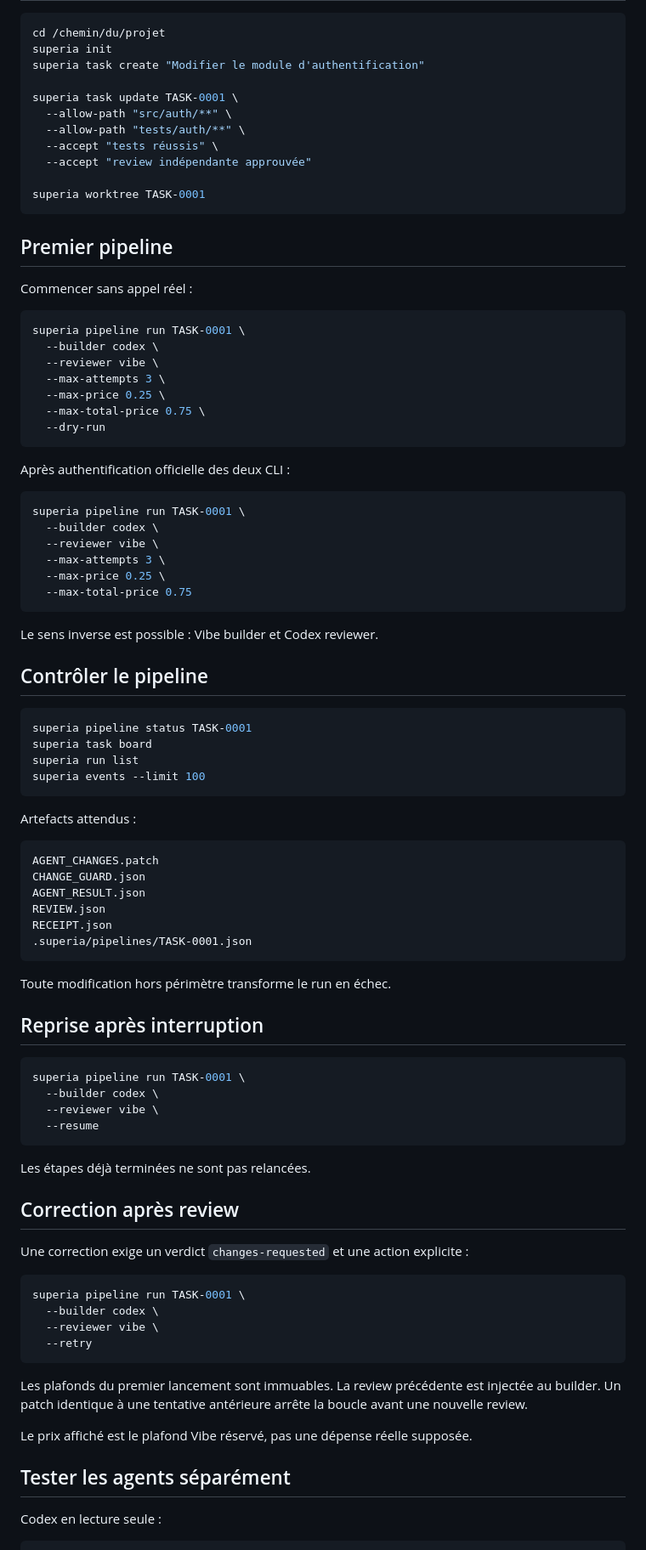
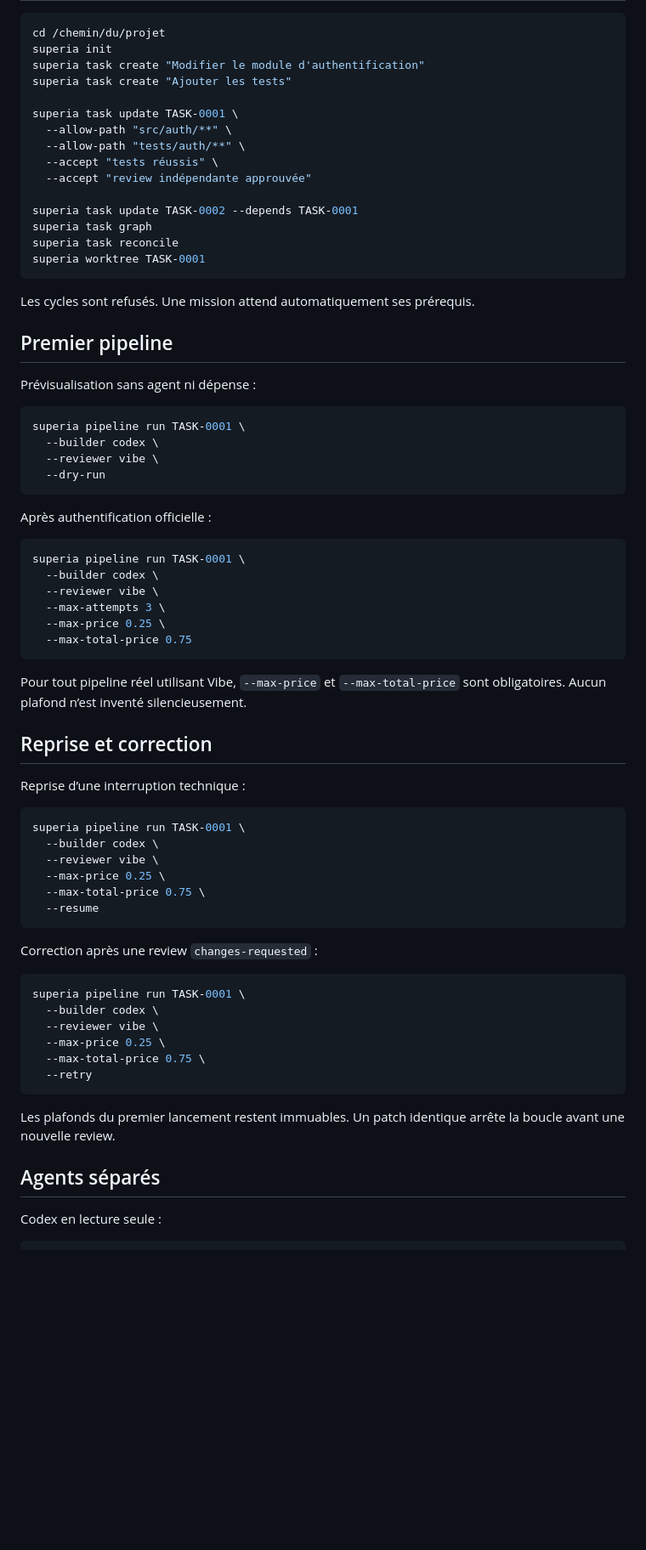
Before and after one commit to propann/super-ia, a Markdown page: docs/PI_INSTALL.md, the part around one of its changes. Shown at 85% size. Rendered like a GitHub page; blank space fills up the shorter version.

Commit message:
docs: update Raspberry Pi installation guide for 0.15

````diff
--- a/docs/PI_INSTALL.md
+++ b/docs/PI_INSTALL.md
@@ -61,6 +82,7 @@ Le rapport Bubblewrap doit avoir `passed: true` avant validation matérielle.
 cd /chemin/du/projet
 superia init
 superia task create "Modifier le module d'authentification"
+superia task create "Ajouter les tests"
 
 superia task update TASK-0001 \
   --allow-path "src/auth/**" \
@@ -68,24 +90,26 @@ superia task update TASK-0001 \
   --accept "tests réussis" \
   --accept "review indépendante approuvée"
 
+superia task update TASK-0002 --depends TASK-0001
+superia task graph
+superia task reconcile
 superia worktree TASK-0001
 ```
 
+Les cycles sont refusés. Une mission attend automatiquement ses prérequis.
+
 ## Premier pipeline
 
-Commencer sans appel réel :
+Prévisualisation sans agent ni dépense :
 
 ```bash
 superia pipeline run TASK-0001 \
   --builder codex \
   --reviewer vibe \
-  --max-attempts 3 \
-  --max-price 0.25 \
-  --max-total-price 0.75 \
   --dry-run
 ```
 
-Après authentification officielle des deux CLI :
+Après authentification officielle :
 
 ```bash
 superia pipeline run TASK-0001 \
@@ -96,57 +120,35 @@ superia pipeline run TASK-0001 \
   --max-total-price 0.75
 ```
 
-Le sens inverse est possible : Vibe builder et Codex reviewer.
+Pour tout pipeline réel utilisant Vibe, `--max-price` et `--max-total-price` sont obligatoires. Aucun plafond n’est inventé silencieusement.
 
-## Contrôler le pipeline
+## Reprise et correction
 
-```bash
-superia pipeline status TASK-0001
-superia task board
-superia run list
-superia events --limit 100
-```
-
-Artefacts attendus :
-
-```text
-AGENT_CHANGES.patch
-CHANGE_GUARD.json
-AGENT_RESULT.json
-REVIEW.json
-RECEIPT.json
-.superia/pipelines/TASK-0001.json
-```
-
-Toute modification hors périmètre transforme le run en échec.
-
-## Reprise après interruption
+Reprise d’une interruption technique :
 
 ```bash
 superia pipeline run TASK-0001 \
   --builder codex \
   --reviewer vibe \
+  --max-price 0.25 \
+  --max-total-price 0.75 \
   --resume
 ```
 
-Les étapes déjà terminées ne sont pas relancées.
-
-## Correction après review
-
-Une correction exige un verdict `changes-requested` et une action explicite :
+Correction après une review `changes-requested` :
 
 ```bash
 superia pipeline run TASK-0001 \
   --builder codex \
   --reviewer vibe \
+  --max-price 0.25 \
+  --max-total-price 0.75 \
   --retry
 ```
 
-Les plafonds du premier lancement sont immuables. La review précédente est injectée au builder. Un patch identique à une tentative antérieure arrête la boucle avant une nouvelle review.
+Les plafonds du premier lancement restent immuables. Un patch identique arrête la boucle avant une nouvelle review.
 
-Le prix affiché est le plafond Vibe réservé, pas une dépense réelle supposée.
-
-## Tester les agents séparément
+## Agents séparés
 
 Codex en lecture seule :
 
````
Also changed, not shown: other parts of docs/PI_INSTALL.md (+78 -32 lines).
